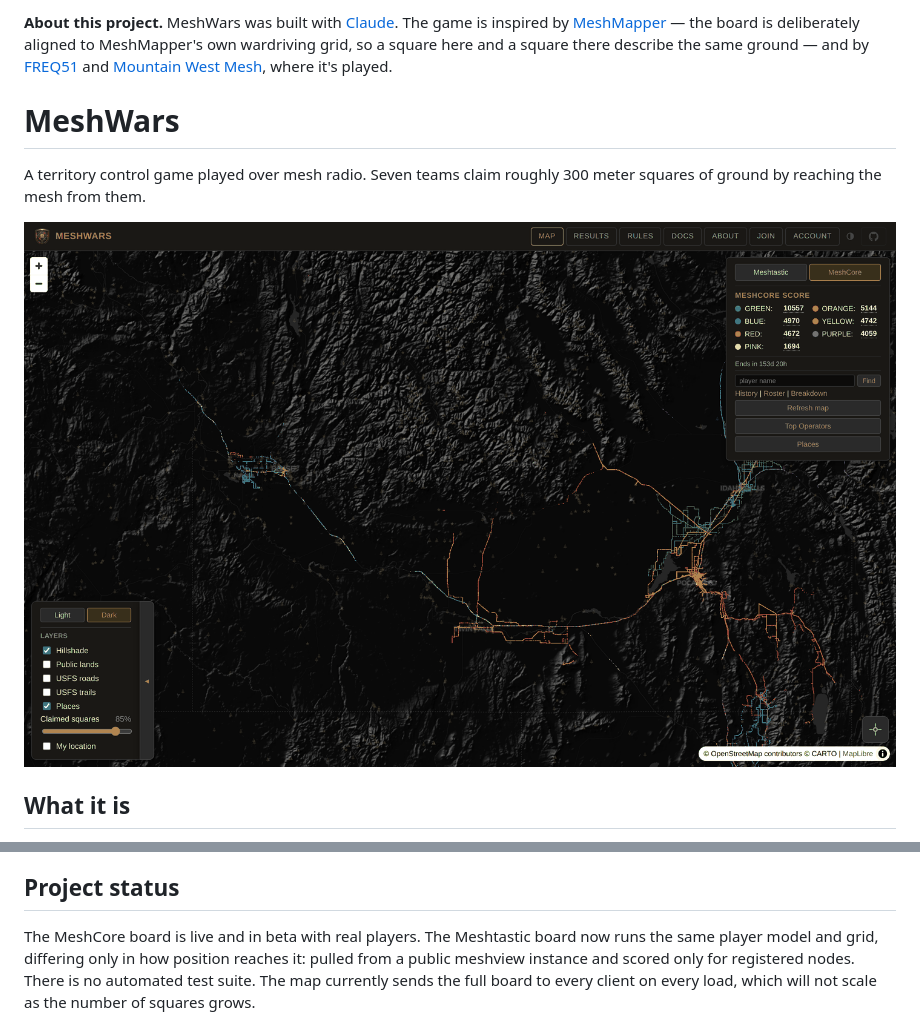
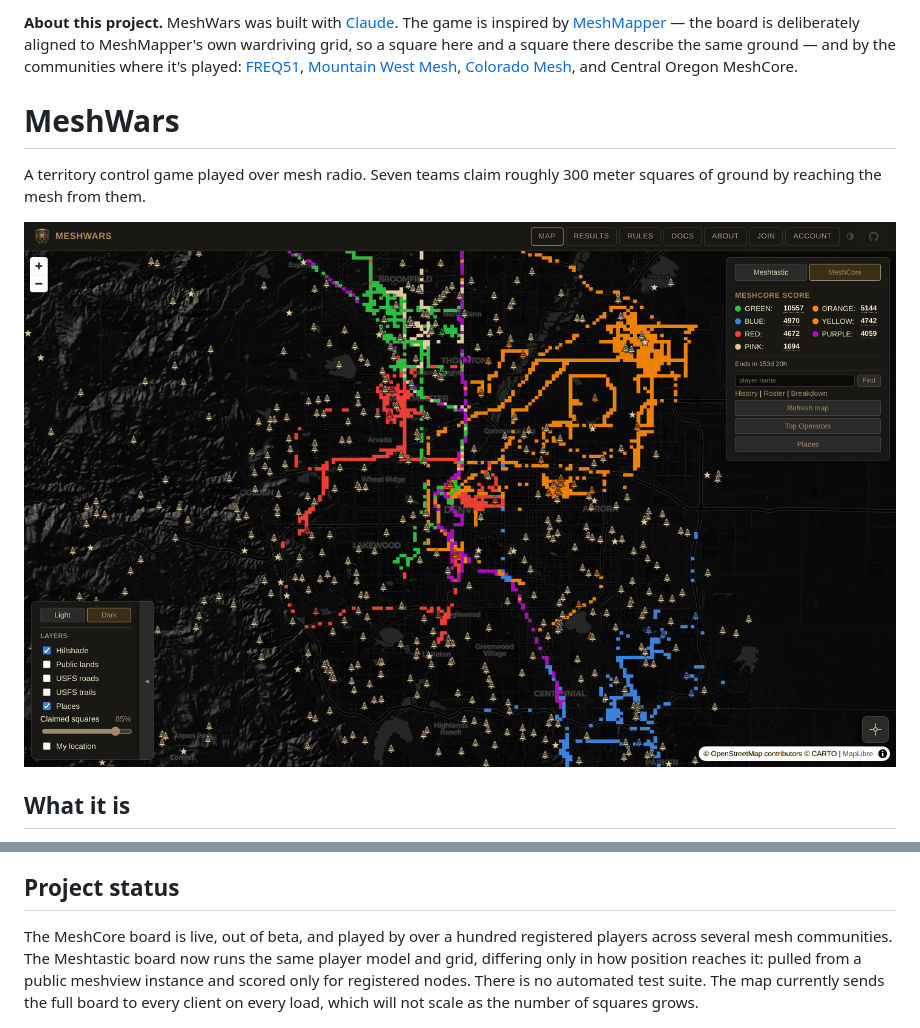
Before and after one commit to zvx-echo6/meshwars, a Markdown page: README.md, 2 parts joined by grey strips. Rendered like a GitHub page; pictures changed too: docs/img/map.png.

```diff
--- a/README.md
+++ b/README.md
@@ -1,4 +1,4 @@
-**About this project.** MeshWars was built with [Claude](https://claude.ai). The game is inspired by [MeshMapper](https://meshmapper.net) — the board is deliberately aligned to MeshMapper's own wardriving grid, so a square here and a square there describe the same ground — and by [FREQ51](https://freq51.net) and [Mountain West Mesh](https://mwmesh.com), where it's played.
+**About this project.** MeshWars was built with [Claude](https://claude.ai). The game is inspired by [MeshMapper](https://meshmapper.net) — the board is deliberately aligned to MeshMapper's own wardriving grid, so a square here and a square there describe the same ground — and by the communities where it's played: [FREQ51](https://freq51.net), [Mountain West Mesh](https://mwmesh.com), [Colorado Mesh](https://coloradomesh.org), and Central Oregon MeshCore.
 
 # MeshWars
 
@@ -88,7 +84,7 @@ From there an operator can revoke a key, disable or delete a player, and add or
 
 ## Project status
 
-The MeshCore board is live and in beta with real players. The Meshtastic board now runs the same player model and grid, differing only in how position reaches it: pulled from a public meshview instance and scored only for registered nodes. There is no automated test suite. The map currently sends the full board to every client on every load, which will not scale as the number of squares grows.
+The MeshCore board is live, out of beta, and played by over a hundred registered players across several mesh communities. The Meshtastic board now runs the same player model and grid, differing only in how position reaches it: pulled from a public meshview instance and scored only for registered nodes. There is no automated test suite. The map currently sends the full board to every client on every load, which will not scale as the number of squares grows.
 
 ![About page](docs/img/about.png)
 
```
Also changed, not shown: other parts of README.md (+1 -5 lines), docs/features/places.md (+1 -1 lines), 2 other files.
